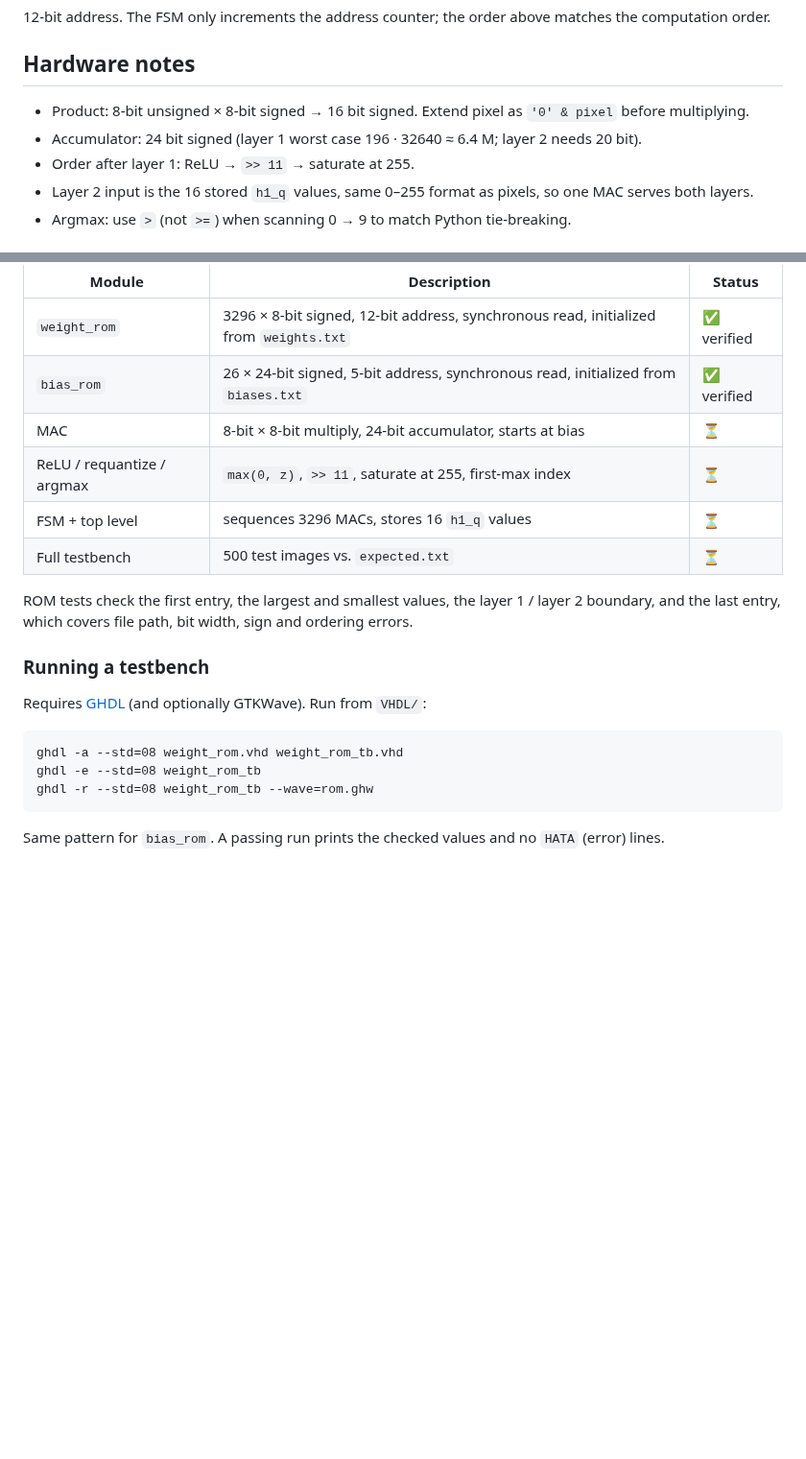
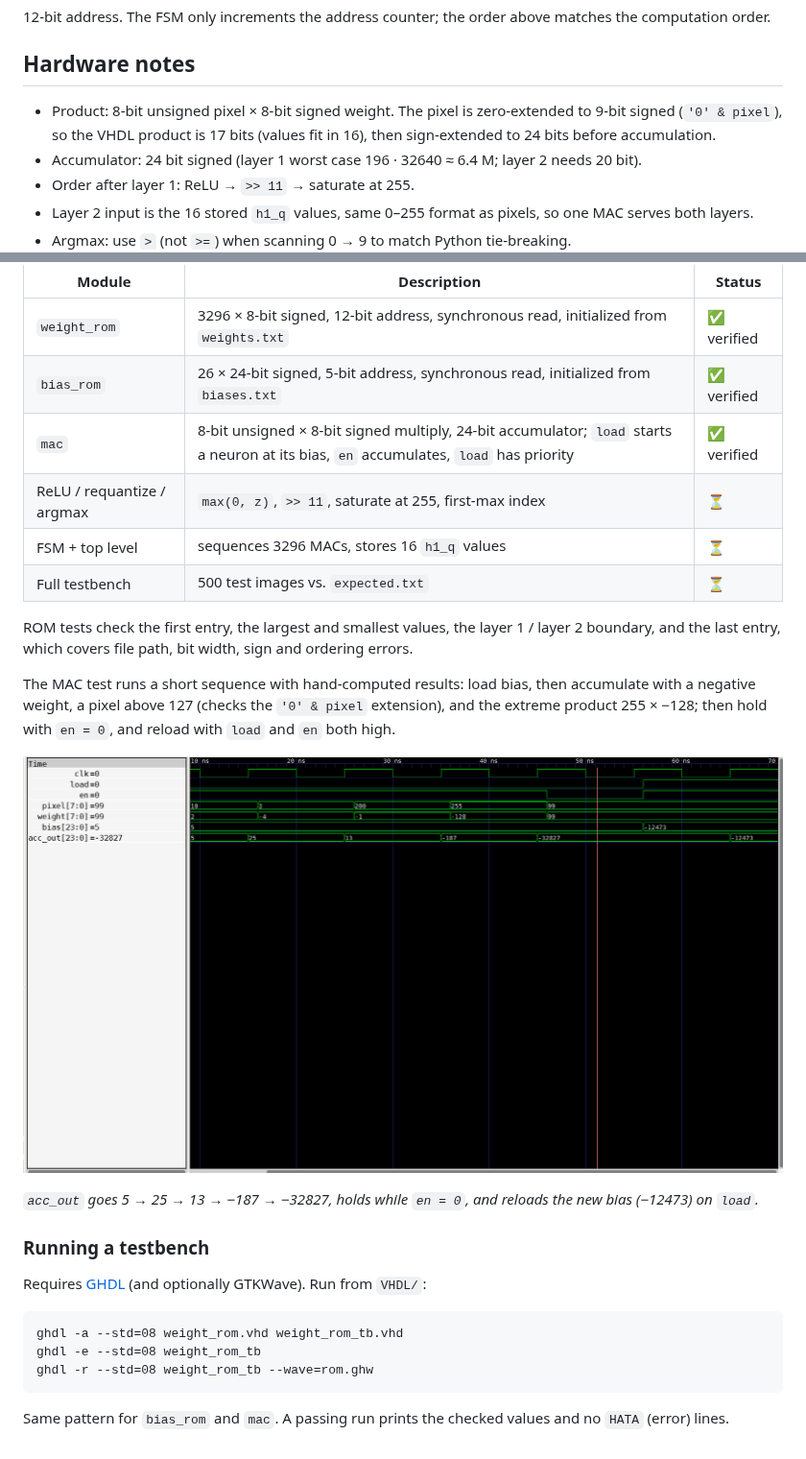
Before and after one commit to TheRealJ-OnCode/mnist-fpga, a Markdown page: README.md, 2 parts joined by grey strips. Shown at 96% size. Drawn GitHub-style; pictures changed too: VHDL/img/mac_wave.png (added); blank space fills up the shorter version.

Commit message:
Add MAC unit with self-checking testbench and waveform

````diff
--- a/README.md
+++ b/README.md
@@ -98,7 +98,7 @@ W2[k][j] → address 3136 + k·16 + j    (3136 … 3295)
 
 ## Hardware notes
 
-- Product: 8-bit unsigned × 8-bit signed → 16 bit signed. Extend pixel as `'0' & pixel` before multiplying.
+- Product: 8-bit unsigned pixel × 8-bit signed weight. The pixel is zero-extended to 9-bit signed (`'0' & pixel`), so the VHDL product is 17 bits (values fit in 16), then sign-extended to 24 bits before accumulation.
 - Accumulator: 24 bit signed (layer 1 worst case 196 · 32640 ≈ 6.4 M; layer 2 needs 20 bit).
 - Order after layer 1: ReLU → `>> 11` → saturate at 255.
 - Layer 2 input is the 16 stored `h1_q` values, same 0–255 format as pixels, so one MAC serves both layers.
@@ -112,12 +112,18 @@ Each module has its own self-checking testbench. Expected values come from the P
 |---|---|---|
 | `weight_rom` | 3296 × 8-bit signed, 12-bit address, synchronous read, initialized from `weights.txt` | ✅ verified |
 | `bias_rom` | 26 × 24-bit signed, 5-bit address, synchronous read, initialized from `biases.txt` | ✅ verified |
-| MAC | 8-bit × 8-bit multiply, 24-bit accumulator, starts at bias | ⏳ |
+| `mac` | 8-bit unsigned × 8-bit signed multiply, 24-bit accumulator; `load` starts a neuron at its bias, `en` accumulates, `load` has priority | ✅ verified |
 | ReLU / requantize / argmax | `max(0, z)`, `>> 11`, saturate at 255, first-max index | ⏳ |
 | FSM + top level | sequences 3296 MACs, stores 16 `h1_q` values | ⏳ |
 | Full testbench | 500 test images vs. `expected.txt` | ⏳ |
 
 ROM tests check the first entry, the largest and smallest values, the layer 1 / layer 2 boundary, and the last entry, which covers file path, bit width, sign and ordering errors.
+
+The MAC test runs a short sequence with hand-computed results: load bias, then accumulate with a negative weight, a pixel above 127 (checks the `'0' & pixel` extension), and the extreme product 255 × −128; then hold with `en = 0`, and reload with `load` and `en` both high.
+
+![MAC simulation](VHDL/img/mac_wave.png)
+
+*`acc_out` goes 5 → 25 → 13 → −187 → −32827, holds while `en = 0`, and reloads the new bias (−12473) on `load`.*
 
 ### Running a testbench
 
@@ -129,4 +135,4 @@ ghdl -e --std=08 weight_rom_tb
 ghdl -r --std=08 weight_rom_tb --wave=rom.ghw
 ```
 
-Same pattern for `bias_rom`. A passing run prints the checked values and no `HATA` (error) lines.
+Same pattern for `bias_rom` and `mac`. A passing run prints the checked values and no `HATA` (error) lines.
````
Also changed, not shown: 2 other files.
